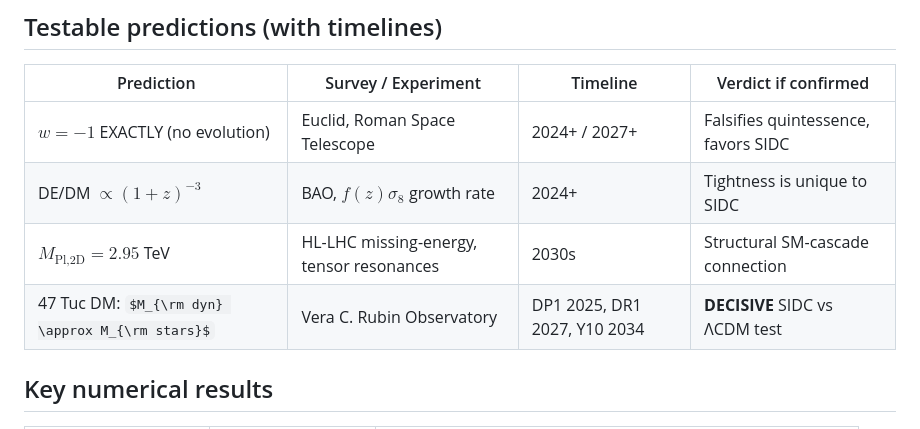
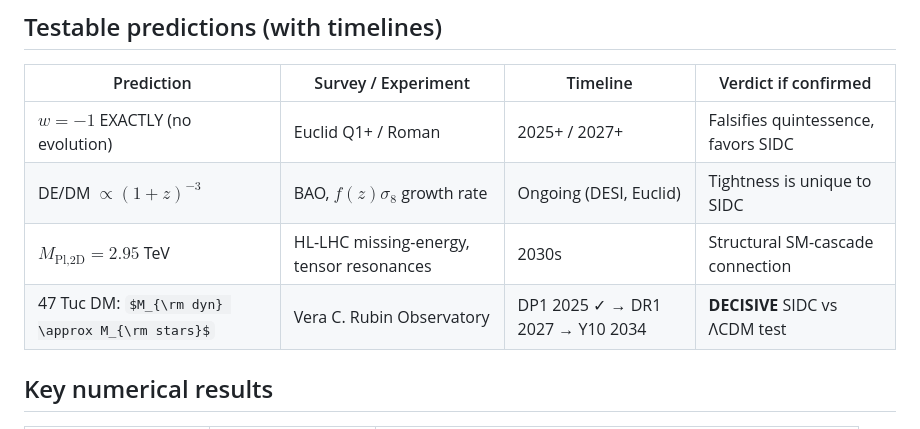
Before and after one commit to ampbuster/gravity-as-residual, a Markdown page: RELEASE_DESCRIPTION_v3.5.9-A2.md, the part around the change. Drawn GitHub-style; some formulas as TeX source.

Commit message:
Update survey timelines to reflect current date (June 2026)
L308cy: FIX OUTDATED '2024+' TIMELINES

User: 'isn't 2024 already past?'

We are in June 2026. Many 'upcoming survey' references in the release
description and README used '2024+' which now reads awkward.

CHANGES:

RELEASE_DESCRIPTION_v3.5.9-A2.md (the Zenodo description):
- 'Euclid, Roman 2024+ / 2027+' → 'Euclid Q1+ / Roman 2025+ / 2027+'
- 'BAO, growth rate 2024+' → 'BAO, growth rate (DESI, Euclid) Ongoing'
- 'DP1 2025' → 'DP1 2025 ✓ → DR1 2027' (DP1 already happened Oct 2025)

README.md:
- 'Euclid (2024+)' → 'Euclid (Q1+ 2025)' (Q1 released March 2025)
- '2025–2034' → 'DP1 2025 → DR1 2027 → Y10 2034' (more specific)

Other survey refs unchanged (Tian+ 2024 is a paper citation, valid).

Next step: User updates the Zenodo record with the new description
via Edit in place (Zenodo doesn't auto-pull from git).

```diff
--- a/RELEASE_DESCRIPTION_v3.5.9-A2.md
+++ b/RELEASE_DESCRIPTION_v3.5.9-A2.md
@@ -31,10 +31,10 @@ We propose a phenomenological geometric framework—the **Scale-Invariant Dimens
 
 | Prediction | Survey / Experiment | Timeline | Verdict if confirmed |
 |---|---|---|---|
-| $w = -1$ EXACTLY (no evolution) | Euclid, Roman Space Telescope | 2024+ / 2027+ | Falsifies quintessence, favors SIDC |
-| DE/DM $\propto (1+z)^{-3}$ | BAO, $f(z)\sigma_8$ growth rate | 2024+ | Tightness is unique to SIDC |
+| $w = -1$ EXACTLY (no evolution) | Euclid Q1+ / Roman | 2025+ / 2027+ | Falsifies quintessence, favors SIDC |
+| DE/DM $\propto (1+z)^{-3}$ | BAO, $f(z)\sigma_8$ growth rate | Ongoing (DESI, Euclid) | Tightness is unique to SIDC |
 | $M_{\text{Pl,2D}} = 2.95$ TeV | HL-LHC missing-energy, tensor resonances | 2030s | Structural SM-cascade connection |
-| 47 Tuc DM: $M_{\rm dyn} \approx M_{\rm stars}$ | Vera C. Rubin Observatory | DP1 2025, DR1 2027, Y10 2034 | **DECISIVE** SIDC vs ΛCDM test |
+| 47 Tuc DM: $M_{\rm dyn} \approx M_{\rm stars}$ | Vera C. Rubin Observatory | DP1 2025 ✓ → DR1 2027 → Y10 2034 | **DECISIVE** SIDC vs ΛCDM test |
 
 ## Key numerical results
 
```
